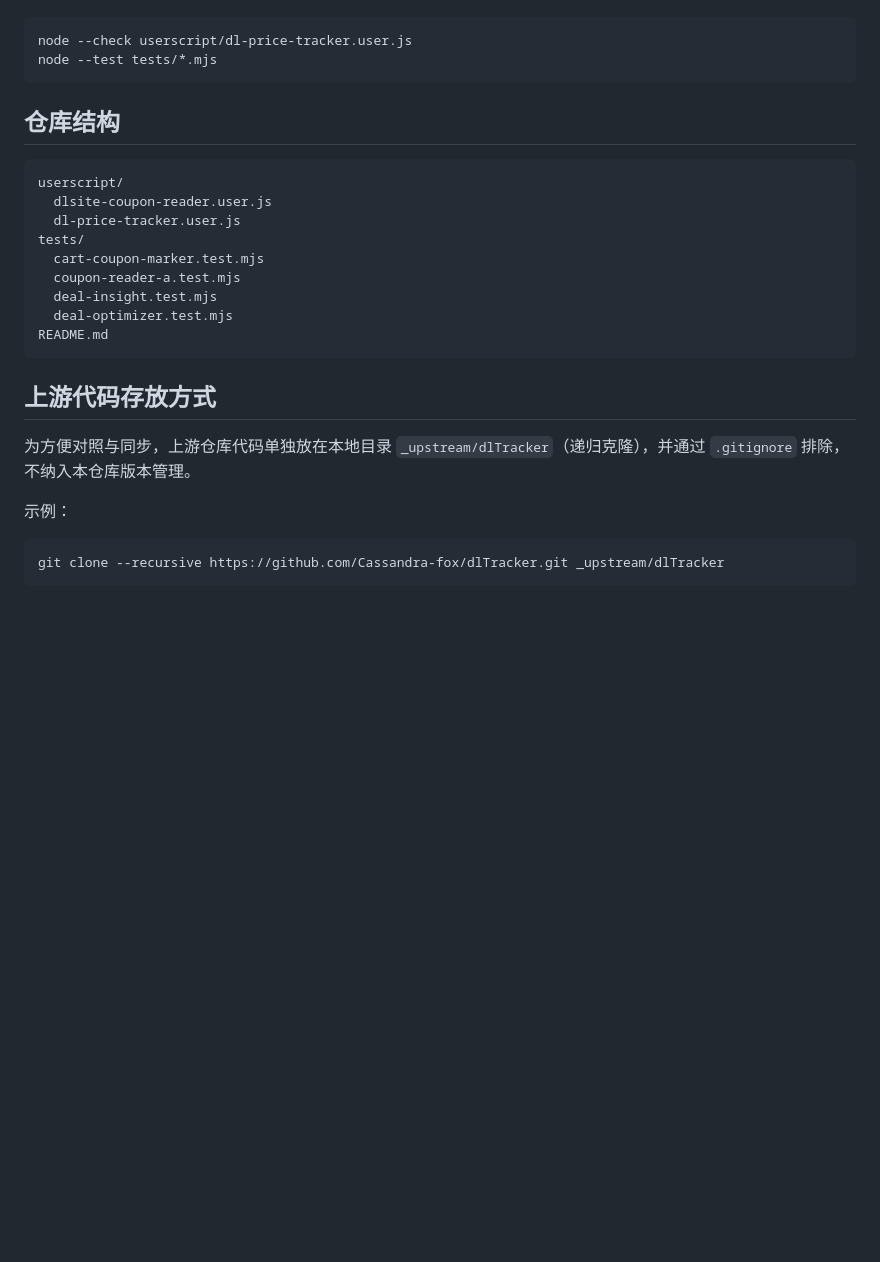
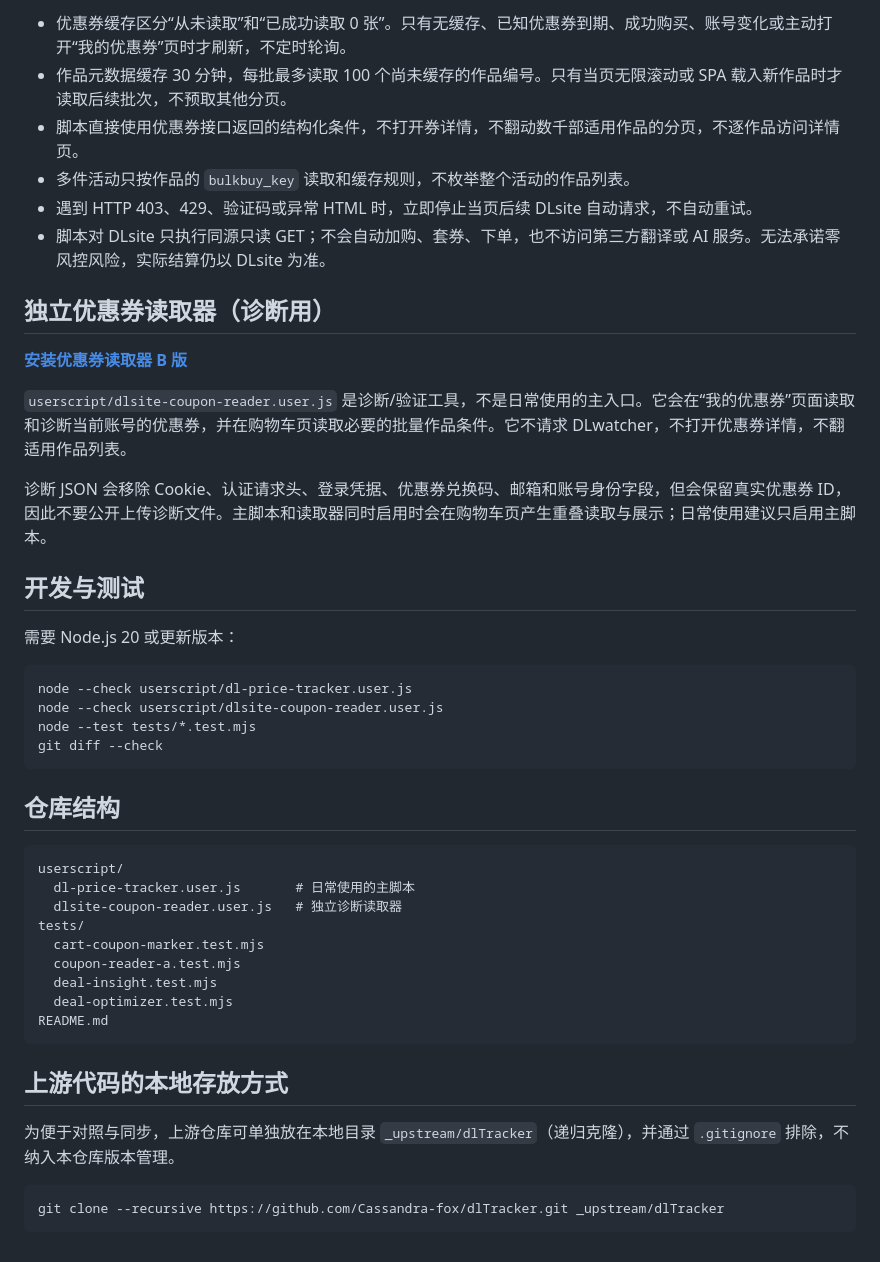
Before and after one commit to jiangdaolia/dlsite-best-deal, a Markdown page: README.md, the part around one of its changes. Rendered like a GitHub page; blank space fills up the shorter version.

Commit message:
Reorganize README around installation and features

````diff
--- a/README.md
+++ b/README.md
@@ -65,15 +81,35 @@ Via 等支持 `.user.js` 的浏览器可以直接打开链接安装。安装后
+- 优惠券缓存区分“从未读取”和“已成功读取 0 张”。只有无缓存、已知优惠券到期、成功购买、账号变化或主动打开“我的优惠券”页时才刷新，不定时轮询。
+- 作品元数据缓存 30 分钟，每批最多读取 100 个尚未缓存的作品编号。只有当页无限滚动或 SPA 载入新作品时才读取后续批次，不预取其他分页。
+- 脚本直接使用优惠券接口返回的结构化条件，不打开券详情，不翻动数千部适用作品的分页，不逐作品访问详情页。
+- 多件活动只按作品的 `bulkbuy_key` 读取和缓存规则，不枚举整个活动的作品列表。
+- 遇到 HTTP 403、429、验证码或异常 HTML 时，立即停止当页后续 DLsite 自动请求，不自动重试。
+- 脚本对 DLsite 只执行同源只读 GET；不会自动加购、套券、下单，也不访问第三方翻译或 AI 服务。无法承诺零风控风险，实际结算仍以 DLsite 为准。
+
+## 独立优惠券读取器（诊断用）
+
+**[安装优惠券读取器 B 版](https://raw.githubusercontent.com/jiangdaolia/dlsite-best-deal/main/userscript/dlsite-coupon-reader.user.js)**
+
+`userscript/dlsite-coupon-reader.user.js` 是诊断/验证工具，不是日常使用的主入口。它会在“我的优惠券”页面读取和诊断当前账号的优惠券，并在购物车页读取必要的批量作品条件。它不请求 DLwatcher，不打开优惠券详情，不翻适用作品列表。
+
+诊断 JSON 会移除 Cookie、认证请求头、登录凭据、优惠券兑换码、邮箱和账号身份字段，但会保留真实优惠券 ID，因此不要公开上传诊断文件。主脚本和读取器同时启用时会在购物车页产生重叠读取与展示；日常使用建议只启用主脚本。
+
+## 开发与测试
+
+需要 Node.js 20 或更新版本：
 
 ```bash
 node --check userscript/dl-price-tracker.user.js
-node --test tests/*.mjs
+node --check userscript/dlsite-coupon-reader.user.js
+node --test tests/*.test.mjs
+git diff --check
 ```
 
 ## 仓库结构
 
 ```text
 userscript/
-  dlsite-coupon-reader.user.js
-  dl-price-tracker.user.js
+  dl-price-tracker.user.js       # 日常使用的主脚本
+  dlsite-coupon-reader.user.js   # 独立诊断读取器
 tests/
   cart-coupon-marker.test.mjs
   coupon-reader-a.test.mjs
@@ -82,11 +118,9 @@ tests/
 README.md
 ```
 
-## 上游代码存放方式
+## 上游代码的本地存放方式
 
-为方便对照与同步，上游仓库代码单独放在本地目录 `_upstream/dlTracker`（递归克隆），并通过 `.gitignore` 排除，不纳入本仓库版本管理。
-
-示例：
+为便于对照与同步，上游仓库可单独放在本地目录 `_upstream/dlTracker`（递归克隆），并通过 `.gitignore` 排除，不纳入本仓库版本管理。
 
 ```bash
 git clone --recursive https://github.com/Cassandra-fox/dlTracker.git _upstream/dlTracker
````
Also changed, not shown: other parts of README.md (+65 -49 lines).
